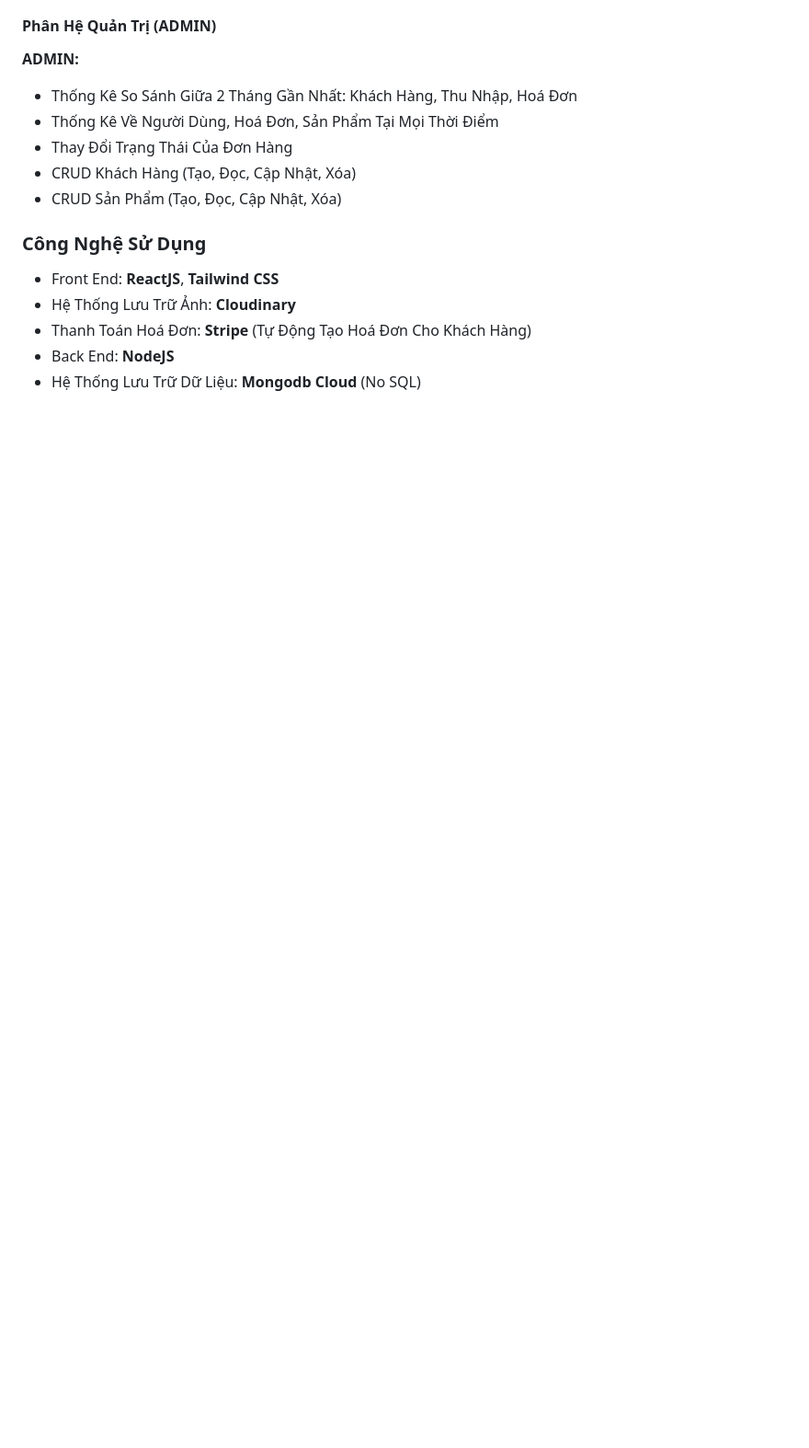
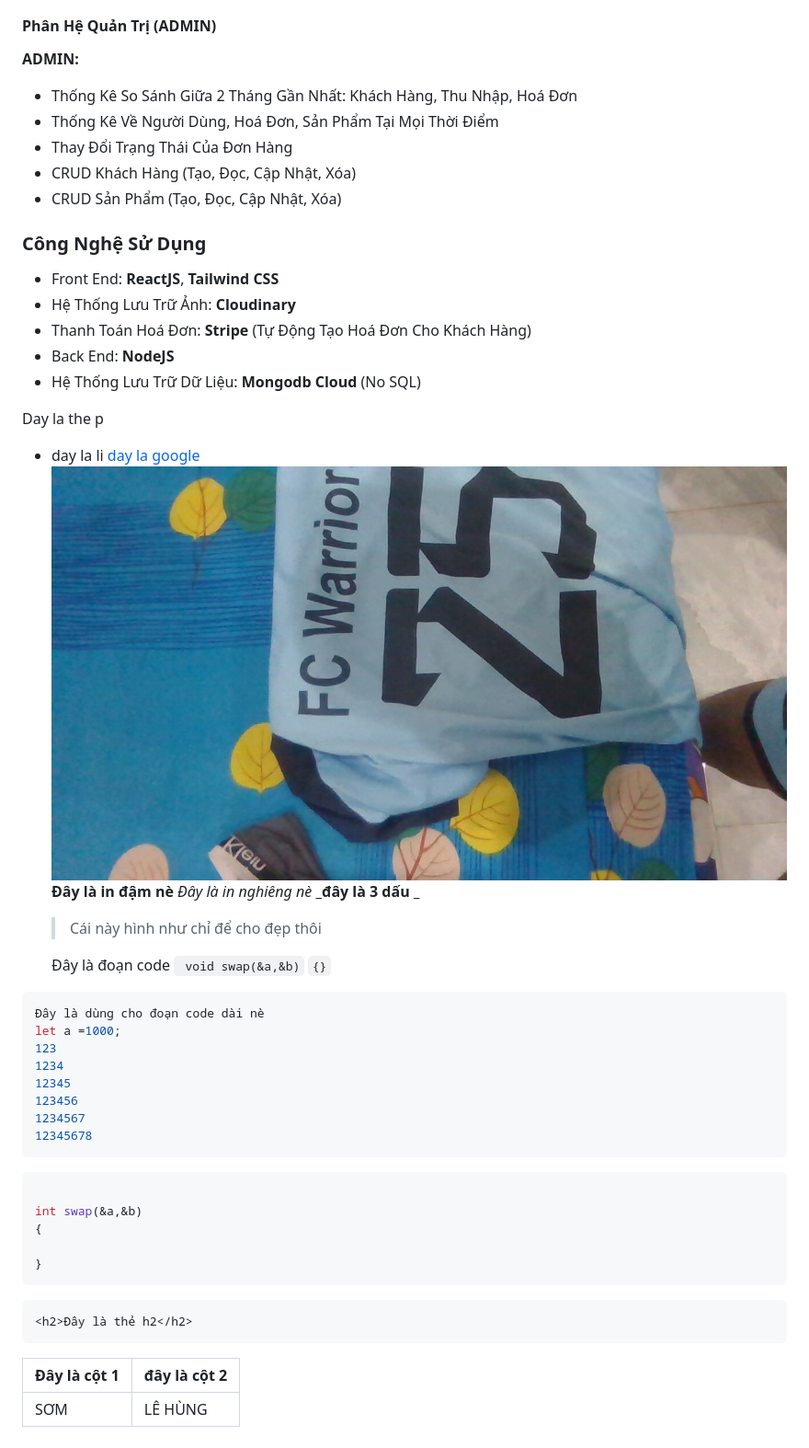
Before and after one commit to LeHungSon252000/Test, a Markdown page: LEHUSO.md, the part around the change. Shown: that part at 92% size. GitHub-like rendering; pictures changed too: image/WIN_20230119_23_07_29_Pro.jpg (added); blank space fills up the shorter version.

Commit message:
Hoc cach dung readme markdown

````diff
--- a/LEHUSO.md
+++ b/LEHUSO.md
@@ -61,3 +61,44 @@ _Chữ in nghiêng_
 - Thanh Toán Hoá Đơn: **Stripe** (Tự Động Tạo Hoá Đơn Cho Khách Hàng)
 - Back End: **NodeJS**
 - Hệ Thống Lưu Trữ Dữ Liệu: **Mongodb Cloud** (No SQL)
+
+Day la the p
+
+- day la li
+  [day la google](https://google.com)
+  ![Day la hinh anh](./image/WIN_20230119_23_07_29_Pro.jpg)
+  **Đây là in đậm nè**
+  _Đây là in nghiêng nè_
+  **_đây là 3 dấu _**
+
+  > Cái này hình như chỉ để cho đẹp thôi
+
+  Đây là đoạn code ` void swap(&a,&b)`
+  `{}`
+
+```js
+Đây là dùng cho đoạn code dài nè
+let a =1000;
+123
+1234
+12345
+123456
+1234567
+12345678
+```
+
+```cpp
+
+int swap(&a,&b)
+{
+
+}
+```
+
+```html
+<h2>Đây là thẻ h2</h2>
+```
+
+| Đây là cột 1 | đây là cột 2 |
+| ------------ | ------------ |
+| SƠM          | LÊ HÙNG      |
````
